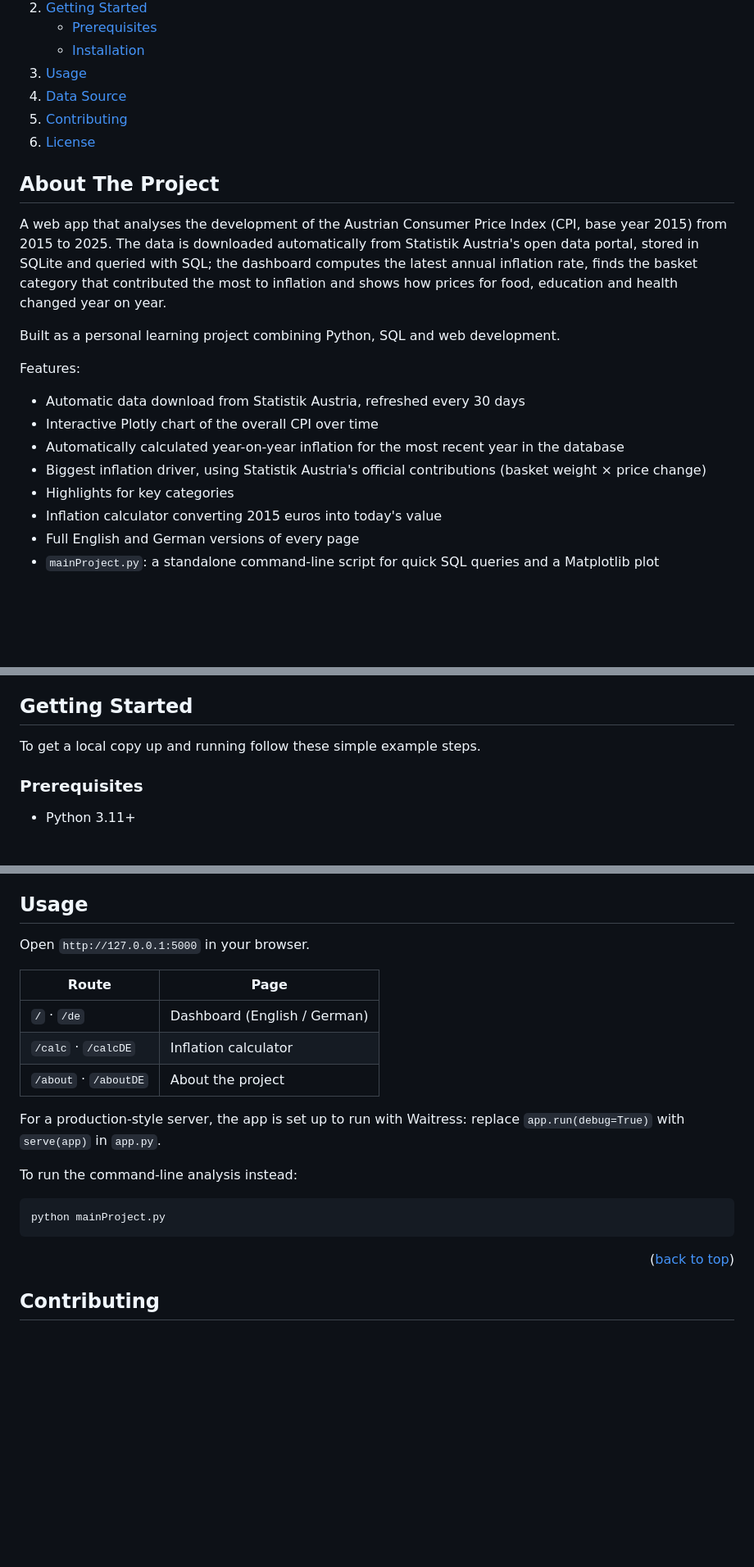
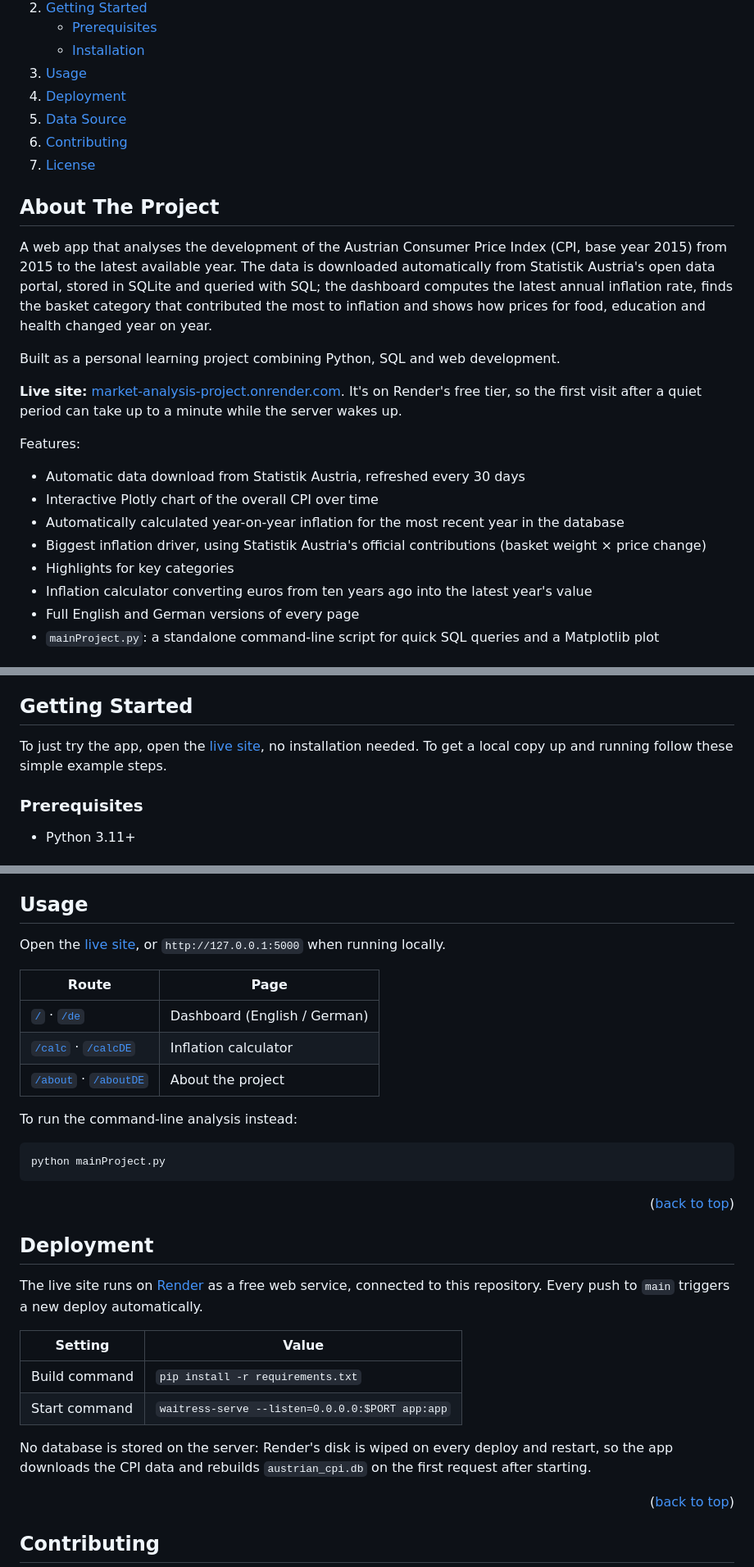
Before and after one commit to DV155/market-analysis-project, a Markdown page: README.md, 3 parts joined by grey strips. Shown at 82% size. Rendered like a GitHub page; folded sections open; blank space fills up the shorter version.

Commit message:
made site go live, updated readme

````diff
--- a/README.md
+++ b/README.md
@@ -29,6 +30,7 @@
       </ul>
     </li>
     <li><a href="#usage">Usage</a></li>
+    <li><a href="#deployment">Deployment</a></li>
     <li><a href="#data-source">Data Source</a></li>
     <li><a href="#contributing">Contributing</a></li>
     <li><a href="#license">License</a></li>
@@ -40,9 +42,11 @@
 <!-- ABOUT THE PROJECT -->
 ## About The Project
 
-A web app that analyses the development of the Austrian Consumer Price Index (CPI, base year 2015) from 2015 to 2025. The data is downloaded automatically from Statistik Austria's open data portal, stored in SQLite and queried with SQL; the dashboard computes the latest annual inflation rate, finds the basket category that contributed the most to inflation and shows how prices for food, education and health changed year on year.
+A web app that analyses the development of the Austrian Consumer Price Index (CPI, base year 2015) from 2015 to the latest available year. The data is downloaded automatically from Statistik Austria's open data portal, stored in SQLite and queried with SQL; the dashboard computes the latest annual inflation rate, finds the basket category that contributed the most to inflation and shows how prices for food, education and health changed year on year.
 
 Built as a personal learning project combining Python, SQL and web development.
+
+**Live site:** [market-analysis-project.onrender.com](https://market-analysis-project.onrender.com/). It's on Render's free tier, so the first visit after a quiet period can take up to a minute while the server wakes up.
 
 Features:
 * Automatic data download from Statistik Austria, refreshed every 30 days
@@ -50,7 +54,7 @@ Features:
 * Automatically calculated year-on-year inflation for the most recent year in the database
 * Biggest inflation driver, using Statistik Austria's official contributions (basket weight × price change)
 * Highlights for key categories
-* Inflation calculator converting 2015 euros into today's value
+* Inflation calculator converting euros from ten years ago into the latest year's value
 * Full English and German versions of every page
 * `mainProject.py`: a standalone command-line script for quick SQL queries and a Matplotlib plot
 
@@ -70,7 +74,7 @@ Features:
 <!-- GETTING STARTED -->
 ## Getting Started
 
-To get a local copy up and running follow these simple example steps.
+To just try the app, open the [live site](https://market-analysis-project.onrender.com/), no installation needed. To get a local copy up and running follow these simple example steps.
 
 ### Prerequisites
 * Python 3.11+
@@ -104,20 +108,34 @@ To get a local copy up and running follow these simple example steps.
 <!-- USAGE -->
 ## Usage
 
-Open `http://127.0.0.1:5000` in your browser.
+Open the [live site](https://market-analysis-project.onrender.com/), or `http://127.0.0.1:5000` when running locally.
 
 | Route | Page |
 | --- | --- |
-| `/` · `/de` | Dashboard (English / German) |
-| `/calc` · `/calcDE` | Inflation calculator |
-| `/about` · `/aboutDE` | About the project |
-
-For a production-style server, the app is set up to run with Waitress: replace `app.run(debug=True)` with `serve(app)` in `app.py`.
+| [`/`](https://market-analysis-project.onrender.com/) · [`/de`](https://market-analysis-project.onrender.com/de) | Dashboard (English / German) |
+| [`/calc`](https://market-analysis-project.onrender.com/calc) · [`/calcDE`](https://market-analysis-project.onrender.com/calcDE) | Inflation calculator |
+| [`/about`](https://market-analysis-project.onrender.com/about) · [`/aboutDE`](https://market-analysis-project.onrender.com/aboutDE) | About the project |
 
 To run the command-line analysis instead:
 ```sh
 python mainProject.py
 ```
+
+<p align="right">(<a href="#readme-top">back to top</a>)</p>
+
+
+
+<!-- DEPLOYMENT -->
+## Deployment
+
+The live site runs on [Render](https://render.com) as a free web service, connected to this repository. Every push to `main` triggers a new deploy automatically.
+
+| Setting | Value |
+| --- | --- |
+| Build command | `pip install -r requirements.txt` |
+| Start command | `waitress-serve --listen=0.0.0.0:$PORT app:app` |
+
+No database is stored on the server: Render's disk is wiped on every deploy and restart, so the app downloads the CPI data and rebuilds `austrian_cpi.db` on the first request after starting.
 
 <p align="right">(<a href="#readme-top">back to top</a>)</p>
 
````
Also changed, not shown: other parts of README.md (+1 -0 lines).
